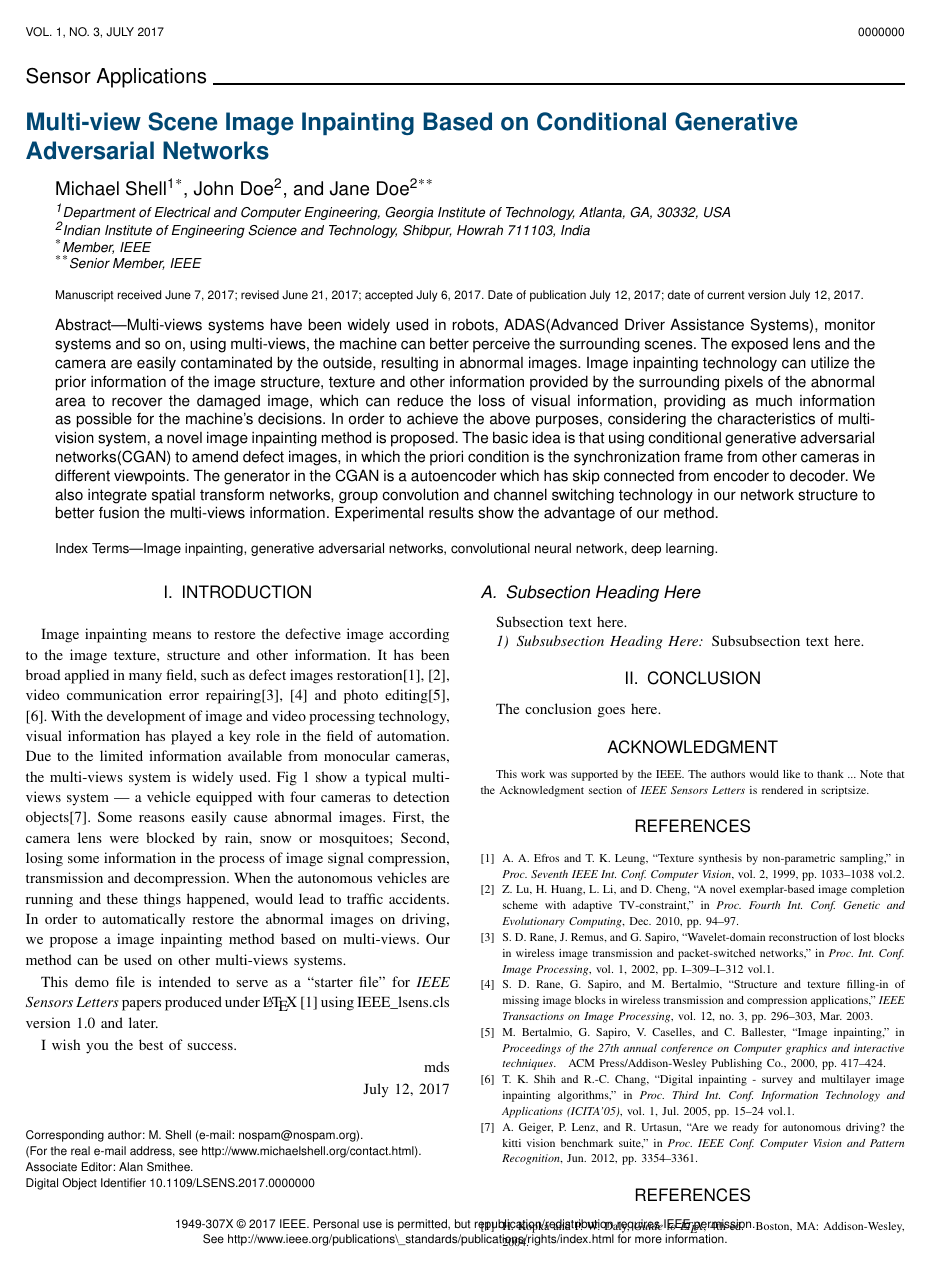
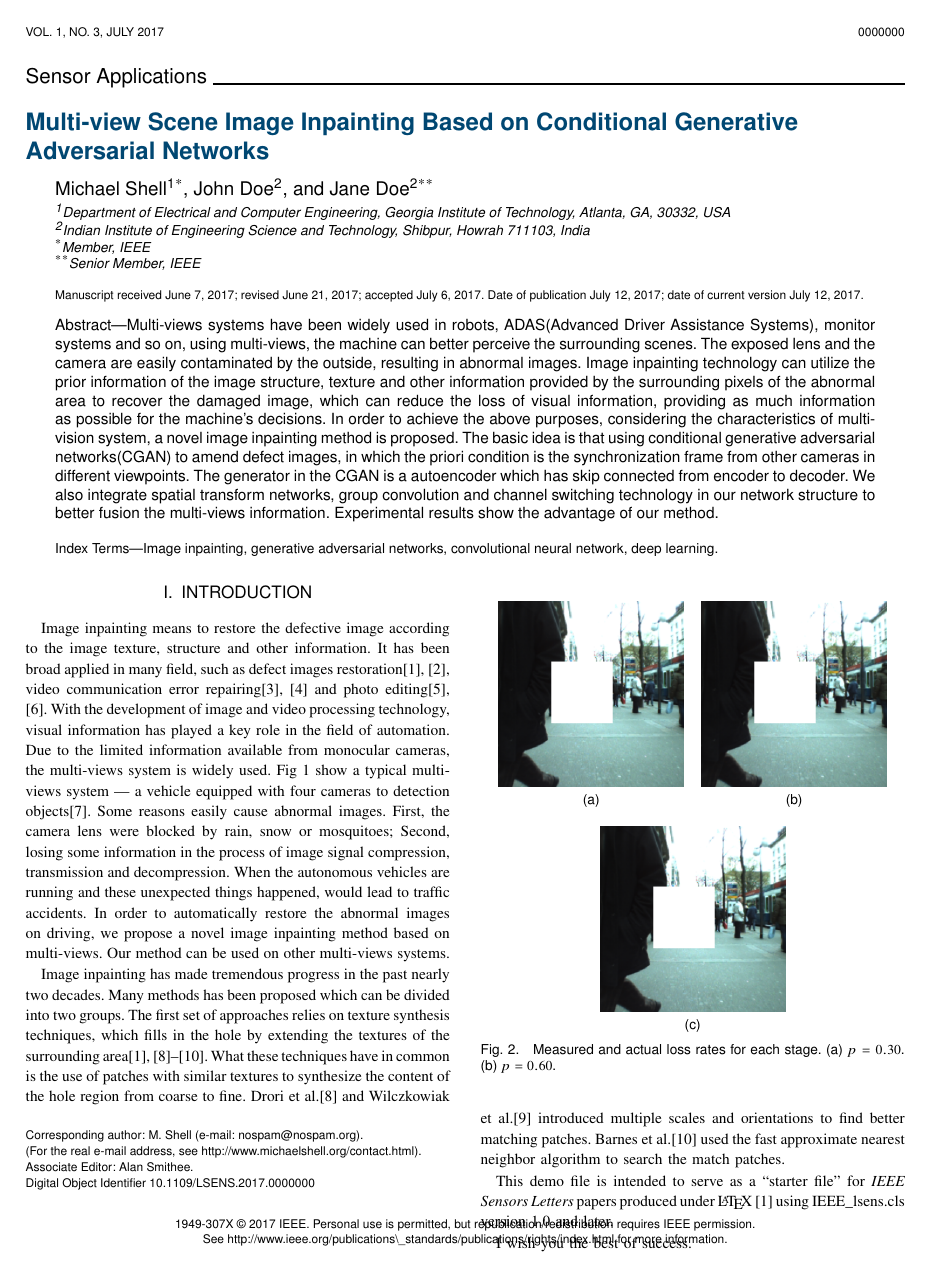
Before and after one commit to Frizy-up/myPaper-Inpainting, a LaTeX paper (IEEE_lsens-frizy/Multi-view Scene Image Inpainting Based on Conditional Generative Adversarial Networks.tex): page 1 of 2. The pictures show the PDF file IEEE_lsens-frizy/Multi-view Scene Image Inpainting Based on Conditional Generative Adversarial Networks.pdf that the author committed with the source.

Commit message:
introduction: current methods

```diff
--- a/IEEE_lsens-frizy/Multi-view Scene Image Inpainting Based on Conditional Generative Adversarial Networks.tex
+++ b/IEEE_lsens-frizy/Multi-view Scene Image Inpainting Based on Conditional Generative Adversarial Networks.tex
@@ -441,16 +441,31 @@ See \url{http://www.ieee.org/publications\_standards/publications/rights/index.h
 
 \section{Introduction}
 
-Image inpainting means to restore the defective image according to the image texture, structure and other information. It has been broad applied in many field, such as defect images restoration\cite{Efros1999::Texture,Lu2010::Novel}, video communication error repairing\cite{Rane2002::Wavelet,Rane2003:IToIP:Structure} and photo editing\cite{Bertalmio2000::Image,Shih2005::Digital}. With the development of image and video processing technology, visual information has played a key role in the field  of automation. Due to the limited information available from monocular cameras, the multi-views system is widely used. Fig \ref{fig:VehicleWithFourCameras} show a typical multi-views system --- a vehicle equipped with four cameras to detection objects\cite{Geiger2012::Are}. Some reasons easily cause abnormal images. First, the camera lens were blocked by rain, snow or mosquitoes; Second, losing some information in the process of image signal compression, transmission and decompression. When the autonomous vehicles are running and these things happened, would lead to traffic accidents. In order to automatically restore the abnormal images on driving, we propose a image inpainting method based on multi-views. Our method can be used on other multi-views systems.
-
-
-
+Image inpainting means to restore the defective image according to the image texture, structure and other information. It has been broad applied in many field, such as defect images restoration\cite{Efros1999::Texture,Lu2010::Novel}, video communication error repairing\cite{Rane2002::Wavelet,Rane2003:IToIP:Structure} and photo editing\cite{Bertalmio2000::Image,Shih2005::Digital}. With the development of image and video processing technology, visual information has played a key role in the field  of automation. Due to the limited information available from monocular cameras, the multi-views system is widely used. Fig \ref{fig:VehicleWithFourCameras}
 \begin{figure*}[!t]
 \centering
 \includegraphics[width=6.0in]{self_driver_top_view}
 \caption{A vehicle equipped with four cameras(Cam0\texttildelow Cam3).}
 \label{fig:VehicleWithFourCameras}
 \end{figure*}
+show a typical multi-views system --- a vehicle equipped with four cameras to detection objects\cite{Geiger2012::Are}. Some reasons easily cause abnormal images. First, the camera lens were blocked by rain, snow or mosquitoes; Second, losing some information in the process of image signal compression, transmission and decompression. When the autonomous vehicles are running and these unexpected things happened, would lead to traffic accidents. In order to automatically restore the abnormal images on driving, we propose a novel image inpainting method based on multi-views. Our method can be used on other multi-views systems.
+
+Image inpainting has made tremendous progress in the past nearly two decades. Many methods has been proposed which can be divided into two groups. The first set of approaches relies on texture synthesis techniques, which fills in the hole by extending the textures of the surrounding area\cite{Efros1999::Texture,Drori2003::Fragment,Wilczkowiak2005::Hole,Barnes2009:AToG:PatchMatch:}. What these techniques have in common is the use of patches with similar textures to synthesize the content of the hole region from coarse to fine. Drori et al.\cite{Drori2003::Fragment} and Wilczkowiak et al.\cite{Wilczkowiak2005::Hole} introduced multiple scales and orientations to find better matching patches. Barnes et al.\cite{Barnes2009:AToG:PatchMatch:} used the fast approximate nearest neighbor algorithm to search the match patches.
+
+\begin{figure}[!t]
+\centering
+\subfloat[]{\includegraphics[width=1.5in]{image-introduction-methodsCompare/3-left-image_00000615_0-inputs.png}%
+\label{fig_lossrate_a}}
+\hfil
+\subfloat[]{\includegraphics[width=1.5in]{image-introduction-methodsCompare/3-left-image_00000615_0-inputs.png}%
+\label{fig_lossrate_b}}
+\hfil
+\subfloat[]{\includegraphics[width=1.5in]{image-introduction-methodsCompare/3-left-image_00000615_0-inputs.png}%
+\label{fig_lossrate_c}}
+\caption{Measured and actual loss rates for each stage. (a) $p=0.30$. (b) $p=0.60$.}
+\label{fig_lossrate}
+\end{figure}
+
 
 This demo file is intended to serve as a ``starter file''
 for \textit{IEEE Sensors Letters} papers produced under \LaTeX\
```
Also changed, not shown: IEEE_lsens-frizy/Multi-view Scene Image Inpainting Based on Conditional Generative Adversarial Networks.bbl, IEEE_lsens-frizy/Multi-view Scene Image Inpainting Based on Conditional Generative Adversarial Networks.pdf, IEEE_lsens-frizy/image-introduction-methodsCompare/3-left-image_00000615_0-conditions.png (added), IEEE_lsens-frizy/image-introduction-methodsCompare/3-left-image_00000615_0-inputs.png (added), IEEE_lsens-frizy/image-introduction-methodsCompare/3-left-image_00000615_0-noMultiViews_outputs.png (added), IEEE_lsens-frizy/image-introduction-methodsCompare/3-left-image_00000615_0-our_outputs.png (added), IEEE_lsens-frizy/image-introduction-methodsCompare/3-left-image_00000615_0-patchMatch_output.png (added), IEEE_lsens-frizy/image-introduction-methodsCompare/3-left-image_00000615_0-targets.png (added), IEEE_lsens-frizy/Multi-view Scene Image Inpainting Based on Conditional Generative Adversarial Networks.tex (2 more changed lines), 4 other files.
